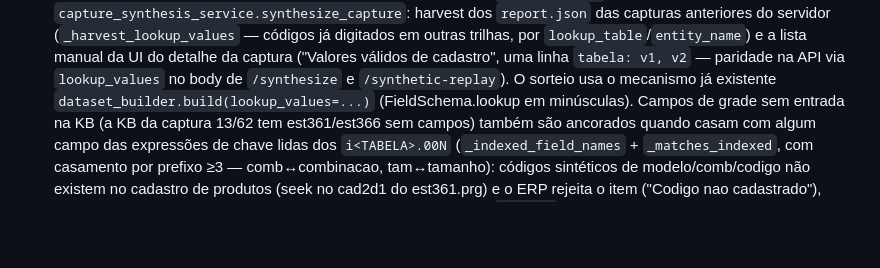
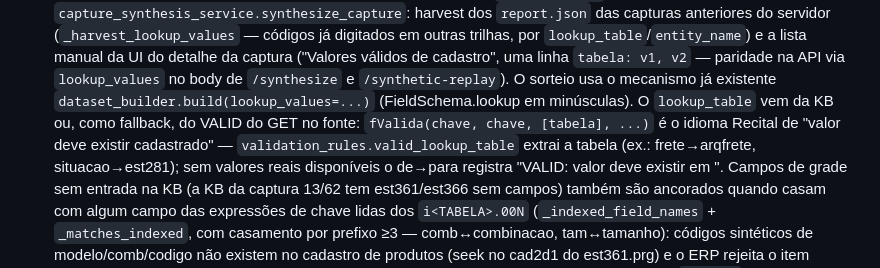
Before and after one commit to jeffersonmachado/replay2, a Markdown page: AGENTS.md, the part around the change. Drawn GitHub-style; blank space fills up the shorter version.

Commit message:
docs(agents): lookup_table extraido do fValida do VALID (fallback da KB)

```diff
--- a/AGENTS.md
+++ b/AGENTS.md
@@ -292,7 +292,12 @@ replay2/
   uma linha `tabela: v1, v2` — paridade na API via `lookup_values` no body
   de `/synthesize` e `/synthetic-replay`). O sorteio usa o mecanismo já
   existente `dataset_builder.build(lookup_values=...)` (FieldSchema.lookup
-  em minúsculas). Campos de
+  em minúsculas). O `lookup_table` vem da KB ou, como fallback, do VALID do
+  GET no fonte: `fValida(chave, chave, [tabela], ...)` é o idioma Recital de
+  "valor deve existir cadastrado" — `validation_rules.valid_lookup_table`
+  extrai a tabela (ex.: frete→arqfrete, situacao→est281); sem valores reais
+  disponíveis o de→para registra "VALID: valor deve existir em <tabela>".
+  Campos de
   grade sem entrada na KB (a KB da captura 13/62 tem est361/est366 sem
   campos) também são ancorados quando casam com algum campo das expressões
   de chave lidas dos `i<TABELA>.00N` (`_indexed_field_names` +
```
